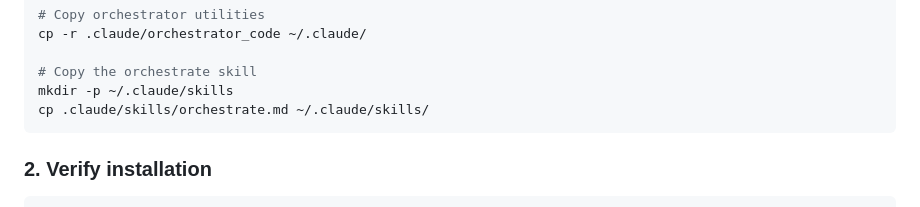
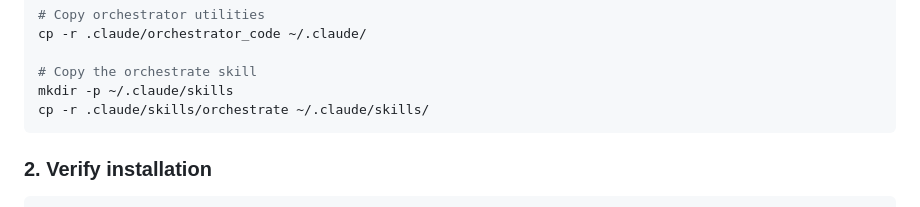
Before and after one commit to SynBioExplorer/Claude_Code_agentic_coding, a Markdown page: README.md, the part around the change. Rendered like a GitHub page.

````diff
--- a/README.md
+++ b/README.md
@@ -25,7 +25,7 @@ cp -r .claude/orchestrator_code ~/.claude/
 
 # Copy the orchestrate skill
 mkdir -p ~/.claude/skills
-cp .claude/skills/orchestrate.md ~/.claude/skills/
+cp -r .claude/skills/orchestrate ~/.claude/skills/
 ```
 
 ### 2. Verify installation
````
Also changed, not shown: .claude/skills/orchestrate.md (deleted, +0 -83 lines), 1 other file.
